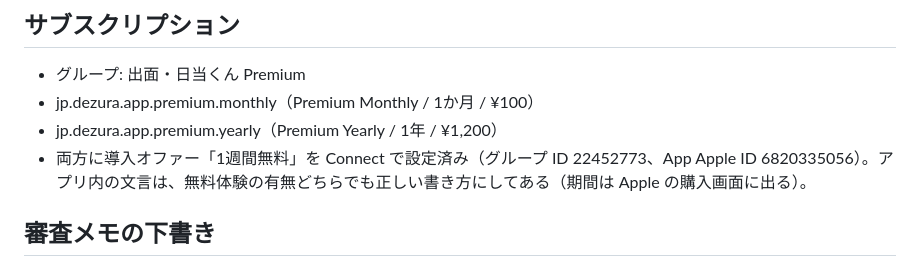
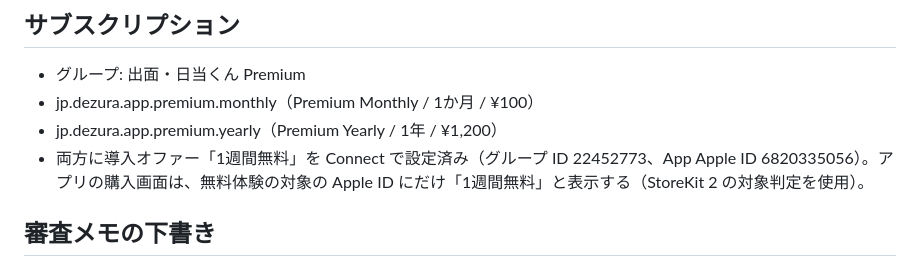
Before and after one commit to cedric1963y-lab/dezura-nittou-kun, a Markdown page: store/metadata-ja.md, the part around the change. Rendered like a GitHub page.

Commit message:
メタデータ: 無料体験表示のメモを更新

```diff
--- a/store/metadata-ja.md
+++ b/store/metadata-ja.md
@@ -72,7 +72,7 @@ App Store Connect に貼るための文案です。このリポジトリに置
 - グループ: 出面・日当くん Premium
 - jp.dezura.app.premium.monthly（Premium Monthly / 1か月 / ¥100）
 - jp.dezura.app.premium.yearly（Premium Yearly / 1年 / ¥1,200）
-- 両方に導入オファー「1週間無料」を Connect で設定済み（グループ ID 22452773、App Apple ID 6820335056）。アプリ内の文言は、無料体験の有無どちらでも正しい書き方にしてある（期間は Apple の購入画面に出る）。
+- 両方に導入オファー「1週間無料」を Connect で設定済み（グループ ID 22452773、App Apple ID 6820335056）。アプリの購入画面は、無料体験の対象の Apple ID にだけ「1週間無料」と表示する（StoreKit 2 の対象判定を使用）。
 
 ## 審査メモの下書き
 
```
